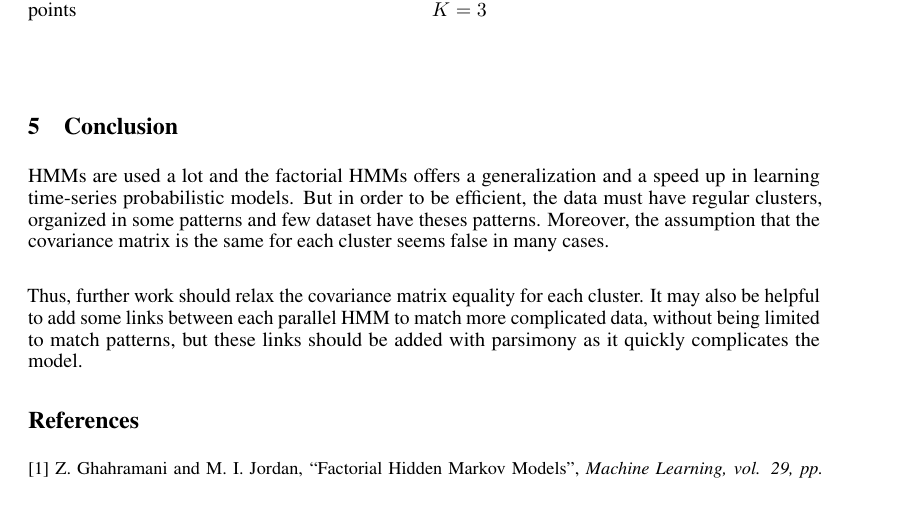
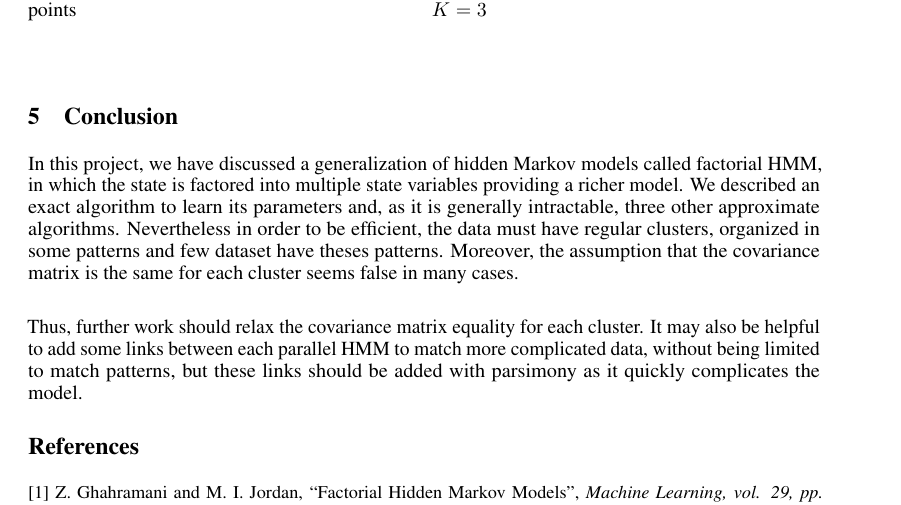
Before and after one commit to alban-pierre/projet-PGM-factorialHMM, a LaTeX paper (report/report.tex): part of page 7 of 9, cut so that both start at the same text. Compiled offline with pdfLaTeX.

Commit message:
Update conclusion

```diff
--- a/report/report.tex
+++ b/report/report.tex
@@ -290,7 +290,7 @@ In figure \ref{fig8}, we observe that the algorithm catches the global cluster i
 
 \section{Conclusion}
 
-HMMs are used a lot and the factorial HMMs offers a generalization and a speed up in learning time-series probabilistic models. But in order to be efficient, the data must have regular clusters, organized in some patterns and few dataset have theses patterns. Moreover, the assumption that the covariance matrix is the same for each cluster seems false in many cases.
+In this project, we have discussed a generalization of hidden Markov models called factorial HMM, in which the state is factored into multiple state variables providing a richer model. We described an exact algorithm to learn its parameters and, as it is generally intractable, three other approximate algorithms. Nevertheless in order to be efficient, the data must have regular clusters, organized in some patterns and few dataset have theses patterns. Moreover, the assumption that the covariance matrix is the same for each cluster seems false in many cases.
 \newline
 
 Thus, further work should relax the covariance matrix equality for each cluster. It may also be helpful to add some links between each parallel HMM to match more complicated data, without being limited to match patterns, but these links should be added with parsimony as it quickly complicates the model.
```
